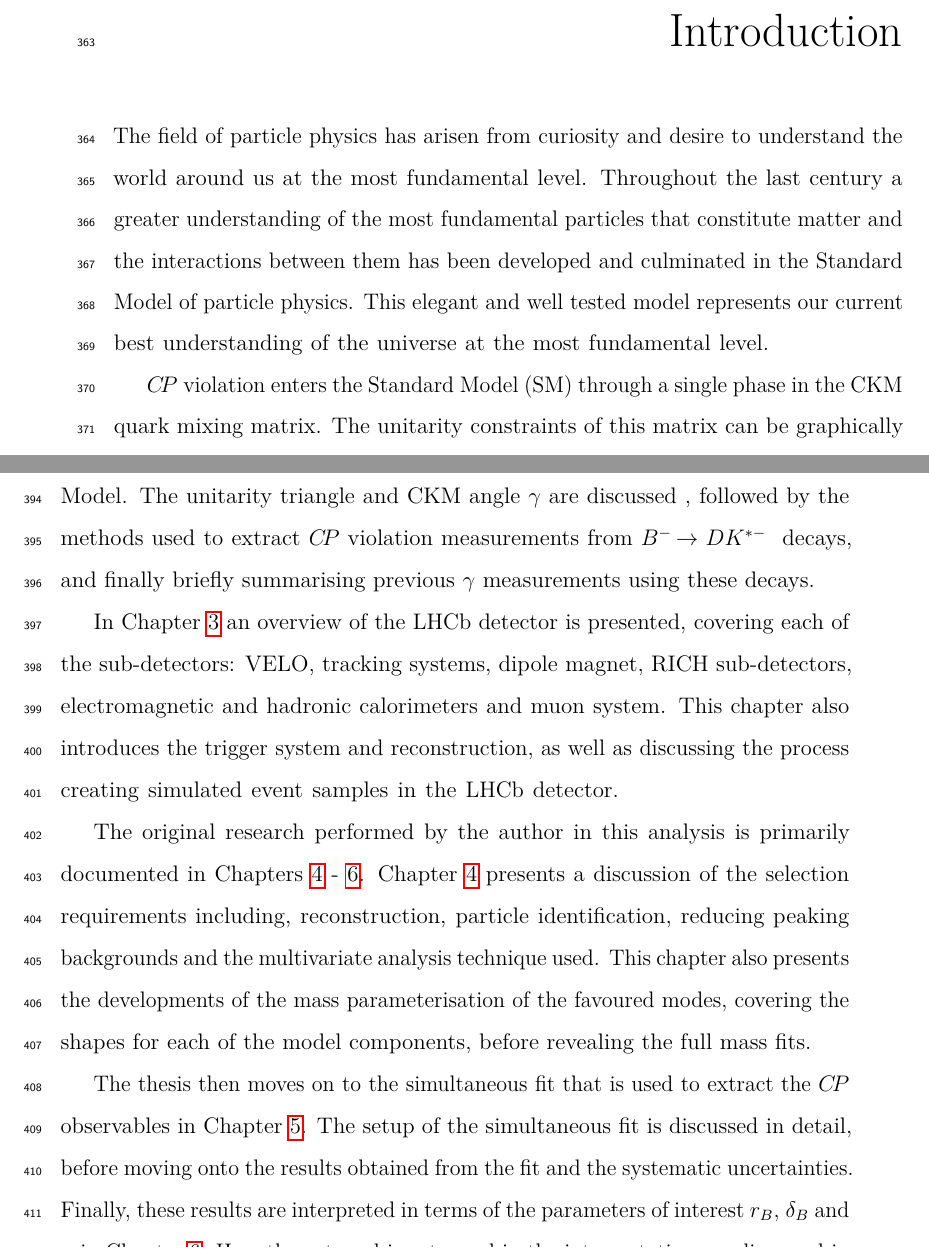
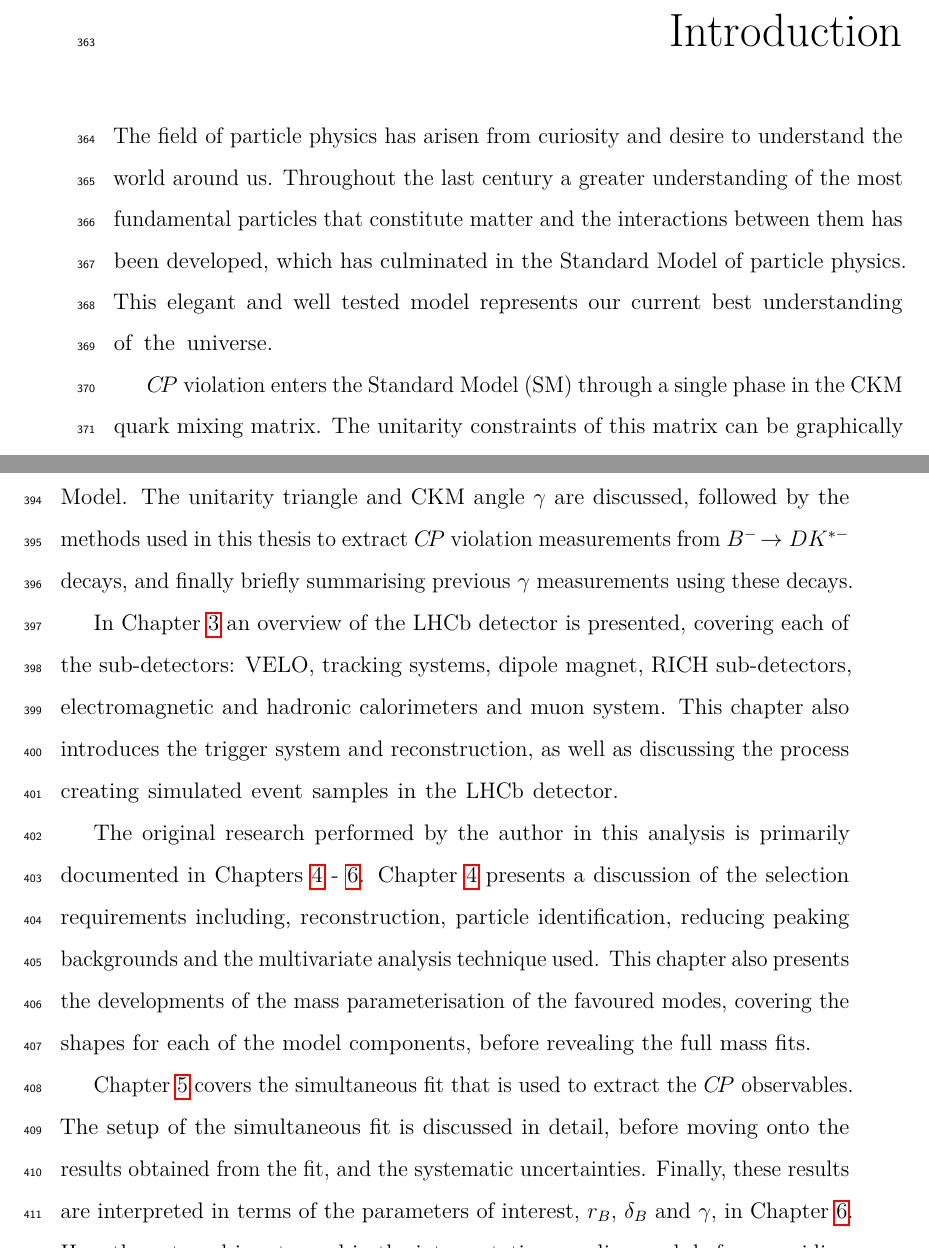
Before and after one commit to aknandi/thesis, a LaTeX thesis (Oxford_Thesis.tex, which reads text/ch1-intro.tex): two parts of pages 19 and 20 of 174, joined at a grey line, cut so that both start at the same text. Compiled offline with pdfLaTeX.

Commit message:
Minor changes to intro

```diff
--- a/text/ch1-intro.tex
+++ b/text/ch1-intro.tex
@@ -14,7 +14,7 @@
 
 \chapter{\label{ch:1-intro}Introduction}
 
-The field of particle physics has arisen from curiosity and desire to understand the world around us at the most fundamental level. Throughout the last century a greater understanding of the most fundamental particles that constitute matter and the interactions between them has been developed and culminated in the Standard Model of particle physics. This elegant and well tested model represents our current best understanding of the universe at the most fundamental level.
+The field of particle physics has arisen from curiosity and desire to understand the world around us. Throughout the last century a greater understanding of the most fundamental particles that constitute matter and the interactions between them has been developed, which has culminated in the Standard Model of particle physics. This elegant and well tested model represents our current best understanding of the universe.
 
 \CP violation enters the Standard Model (SM) through a single phase in the CKM quark mixing matrix. The unitarity constraints of this matrix can be graphically represented by a triangle in the complex plane. One of the angles in this triangle, \Pgamma, is a very useful parameterisation of \CP violation, due to the fact that it can be measured in purely tree-level processes. While process that contain loops are expected to have sensitivity to physics Beyond the Standard Model, a tree-level measurement acts as a SM ``benchmark''. Therefore, by comparing tree-level SM measurements of \Pgamma to indirect, loop-level measurements, any deviation observed indicates New Physics. The uncertainty on direct measurements of \Pgamma must be reduced in order to make such comparisons meaningful.
 
@@ -22,14 +22,14 @@ This thesis investigates \CP violation in \btodkst decays, where \D is a superpo
 
 The data used in this thesis is collected by the LHCb detector at the Large Hadron Collider (LHC), CERN, which specialises in \CP violation measurements of \bquark and \cquark hadrons. In total the data used in this thesis consists of 1\invfb and 2\invfb of $pp$ collisions at $\sqrt{s} = 7\tev \text{ and } 8\tev$ collected in 2011 and 2012, and 1.8\invfb at $\sqrt{s} = 13\tev$ collected in 2015 and 2016.
 
-Chapter \ref{ch:2-theory} covers the background theory behind \CP violation in the Standard Model. The unitarity triangle and CKM angle \Pgamma are discussed	, followed by the methods used to extract \CP violation measurements from \btodkst decays, and finally briefly summarising previous \Pgamma measurements using these decays.
+Chapter \ref{ch:2-background} covers the background theory behind \CP violation in the Standard Model. The unitarity triangle and CKM angle \Pgamma are discussed, followed by the methods used in this thesis to extract \CP violation measurements from \btodkst decays, and finally briefly summarising previous \Pgamma measurements using these decays.
 
 In Chapter \ref{ch:3-detector} an overview of the \lhcb detector is presented, covering each of the sub-detectors: \velo, tracking systems, dipole magnet, \rich sub-detectors, electromagnetic and hadronic calorimeters and muon system. This chapter also introduces the trigger system and reconstruction, as well as discussing the process creating simulated event samples in the \lhcb detector.
 
 The original research performed by the author in this analysis is primarily documented
 in Chapters \ref{ch:4-selection} - \ref{ch:6-interpretation}. Chapter \ref{ch:4-selection} presents a discussion of the selection requirements including, reconstruction, particle identification, reducing peaking backgrounds and the multivariate analysis technique used. This chapter also presents the developments of the mass parameterisation of the favoured modes, covering the shapes for each of the model components, before revealing the full mass fits.
 
-The thesis then moves on to the simultaneous fit that is used to extract the \CP observables in Chapter \ref{ch:5-cpfit}. The setup of the simultaneous fit is discussed in detail, before moving onto the results obtained from the fit and the systematic uncertainties. Finally, these results are interpreted in terms of the parameters of interest \rb, \deltab and \Pgamma in Chapter \ref{ch:6-interpretation}. Here the external inputs used in the interpretation are discussed in more detail, before providing results on the sensitivity of the \btodkst channel on \rb, \deltab and \Pgamma. Additionally, expected future sensitivity of this channel is discussed.
+Chapter \ref{ch:5-cpfit} covers the simultaneous fit that is used to extract the \CP observables. The setup of the simultaneous fit is discussed in detail, before moving onto the results obtained from the fit, and the systematic uncertainties. Finally, these results are interpreted in terms of the parameters of interest, \rb, \deltab and \Pgamma, in Chapter \ref{ch:6-interpretation}. Here the external inputs used in the interpretation are discussed, before providing results on the sensitivity of the \btodkst channel on \rb, \deltab and \Pgamma. Additionally, expected future sensitivity of this channel is discussed.
 
 The work presented in this thesis was published in a single article in the Journal of High Energy Physics \textbf{11} (2017) 156.
 
```
Also changed, not shown: wordcount_anita.txt (+1 -0 lines), text/ch1-intro.tex (2 more changed lines).
